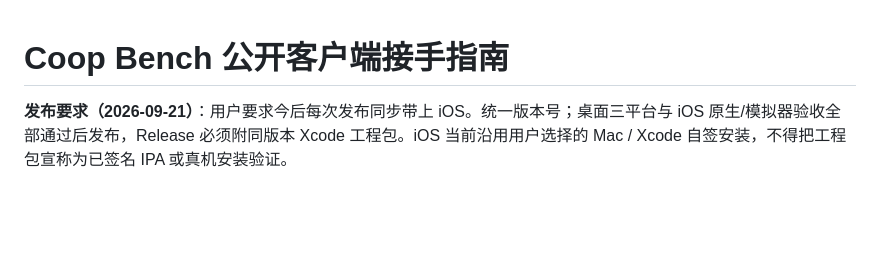
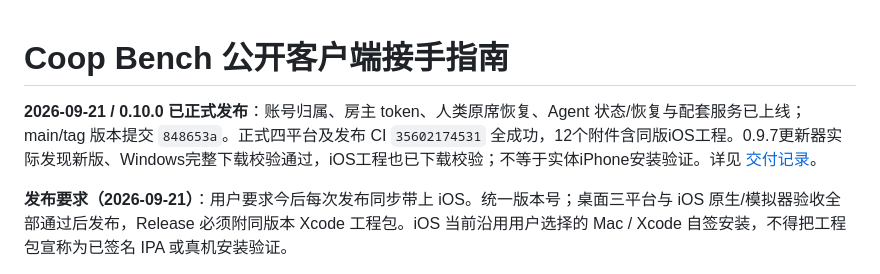
Before and after one commit to neutralino-ai/coop-bench, a Markdown page: AGENTS.md, the part around the change. Drawn GitHub-style; blank space fills up the shorter version.

Commit message:
Record verified 0.10.0 desktop and iOS publication

```diff
--- a/AGENTS.md
+++ b/AGENTS.md
@@ -1,4 +1,6 @@
 # Coop Bench 公开客户端接手指南
+
+**2026-09-21 / 0.10.0 已正式发布**：账号归属、房主 token、人类原席恢复、Agent 状态/恢复与配套服务已上线；main/tag 版本提交 `848653a`。正式四平台及发布 CI `35602174531` 全成功，12个附件含同版iOS工程。0.9.7更新器实际发现新版、Windows完整下载校验通过，iOS工程也已下载校验；不等于实体iPhone安装验证。详见 [交付记录](docs/desktop-0.10.0-delivery-2026-09-21.md)。
 
 **发布要求（2026-09-21）**：用户要求今后每次发布同步带上 iOS。统一版本号；桌面三平台与 iOS 原生/模拟器验收全部通过后发布，Release 必须附同版本 Xcode 工程包。iOS 当前沿用用户选择的 Mac / Xcode 自签安装，不得把工程包宣称为已签名 IPA 或真机安装验证。
 
```
Also changed, not shown: docs/desktop-0.10.0-delivery-2026-09-21.md (added, +26 -0 lines).
